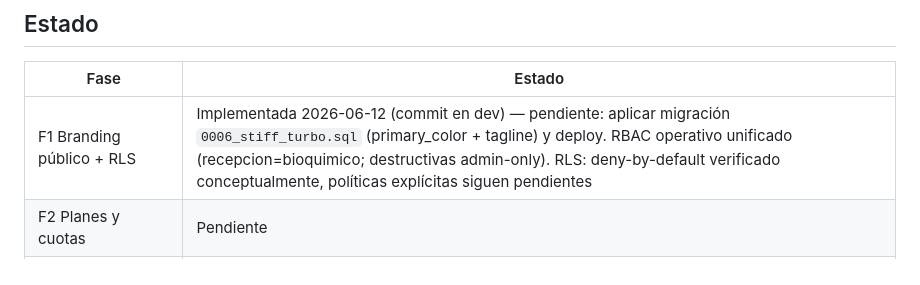
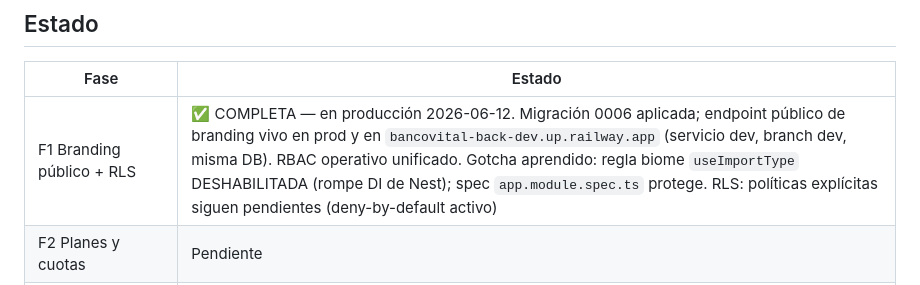
Before and after one commit to MateoGaviraghi/bancovital-back, a Markdown page: 12-PLAN-SAAS.md, the part around the change. GitHub-like rendering.

Commit message:
docs: mark F1 as complete in SaaS plan
Co-Authored-By: Claude Fable 5 <noreply@anthropic.com>

```diff
--- a/12-PLAN-SAAS.md
+++ b/12-PLAN-SAAS.md
@@ -9,7 +9,7 @@ Base ya existente (no rehacer): tabla `laboratorio` con `slug` UNIQUE, `labId` F
 
 | Fase | Estado |
 |---|---|
-| F1 Branding público + RLS | Implementada 2026-06-12 (commit en dev) — pendiente: aplicar migración `0006_stiff_turbo.sql` (primary_color + tagline) y deploy. RBAC operativo unificado (recepcion=bioquimico; destructivas admin-only). RLS: deny-by-default verificado conceptualmente, políticas explícitas siguen pendientes |
+| F1 Branding público + RLS | ✅ COMPLETA — en producción 2026-06-12. Migración 0006 aplicada; endpoint público de branding vivo en prod y en `bancovital-back-dev.up.railway.app` (servicio dev, branch dev, misma DB). RBAC operativo unificado. Gotcha aprendido: regla biome `useImportType` DESHABILITADA (rompe DI de Nest); spec `app.module.spec.ts` protege. RLS: políticas explícitas siguen pendientes (deny-by-default activo) |
 | F2 Planes y cuotas | Pendiente |
 | F3 Contratos + firma | Pendiente |
 | F4 Landing | No participa |
```
